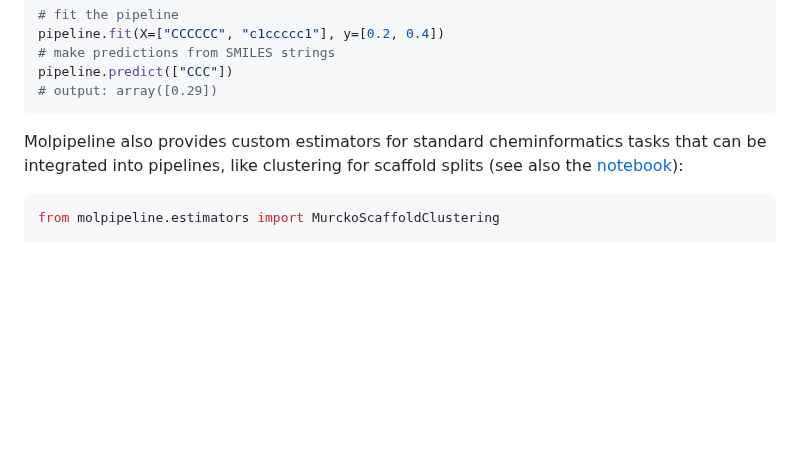
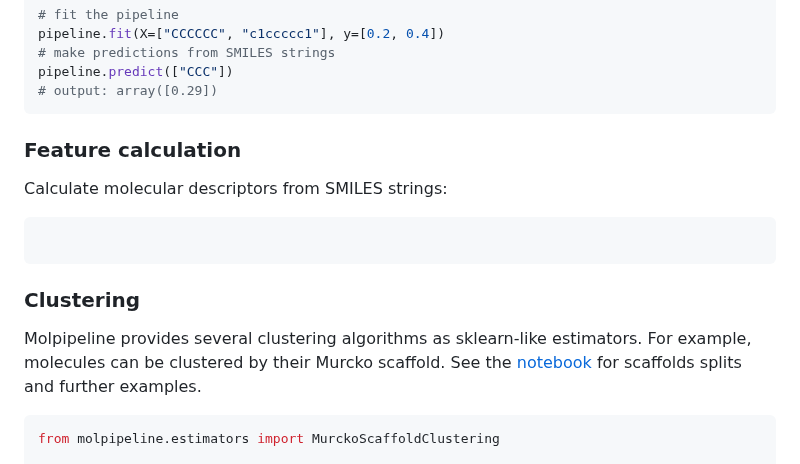
Before and after one commit to basf/MolPipeline, a Markdown page: README.md, the part around one of its changes. GitHub-like rendering; blank space fills up the shorter version.

````diff
--- a/README.md
+++ b/README.md
@@ -58,8 +76,20 @@ pipeline.predict(["CCC"])
 # output: array([0.29])
 ```
 
-Molpipeline also provides custom estimators for standard cheminformatics tasks that can be integrated into pipelines,
-like clustering for scaffold splits (see also the [notebook](notebooks/02_scaffold_split_with_custom_estimators.ipynb)):
+### Feature calculation
+
+
+
+Calculate molecular descriptors from SMILES strings:
+```python
+
+```
+
+
+### Clustering
+
+Molpipeline provides several clustering algorithms as sklearn-like estimators. For example, molecules can be
+clustered by their Murcko scaffold. See the [notebook](notebooks/02_scaffold_split_with_custom_estimators.ipynb) for scaffolds splits and further examples.
 
 ```python
 from molpipeline.estimators import MurckoScaffoldClustering
````
Also changed, not shown: other parts of README.md (+30 -12 lines), .github/molpipeline.png (added), 1 other file.
